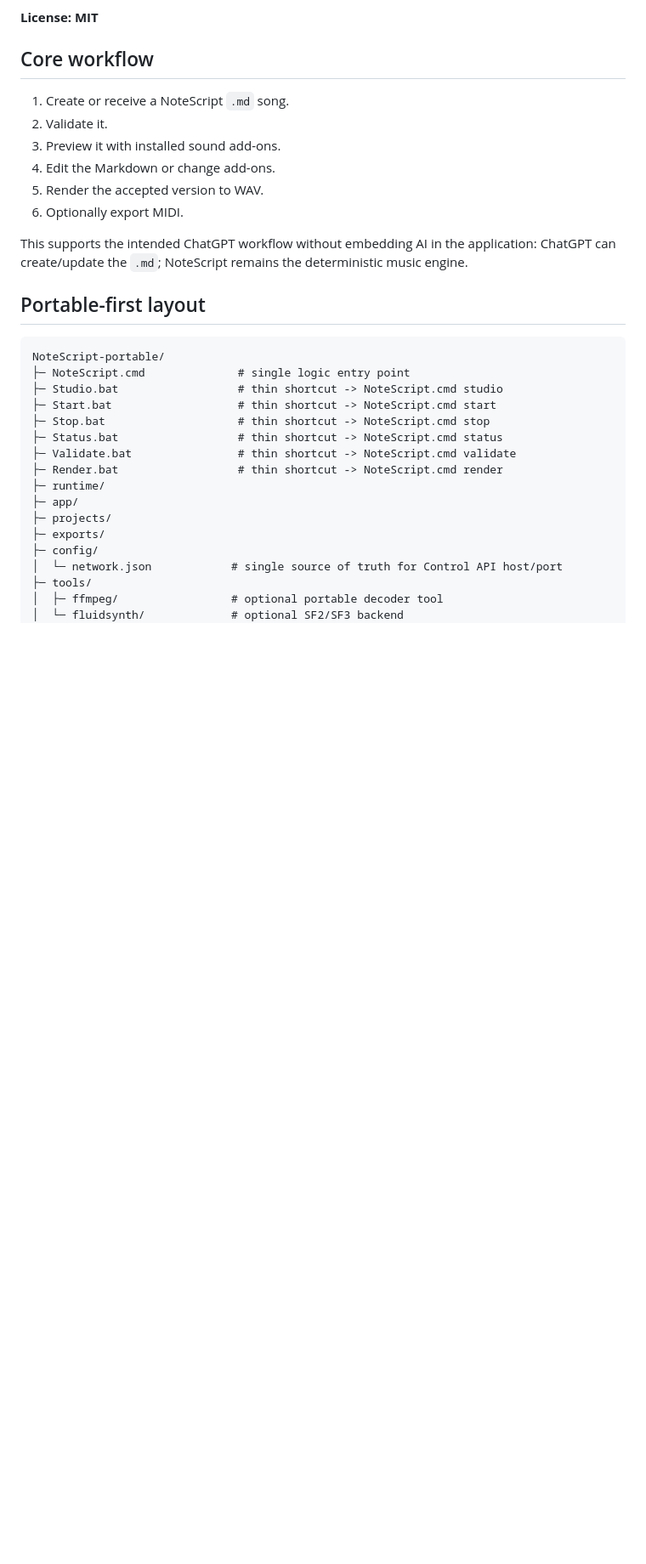
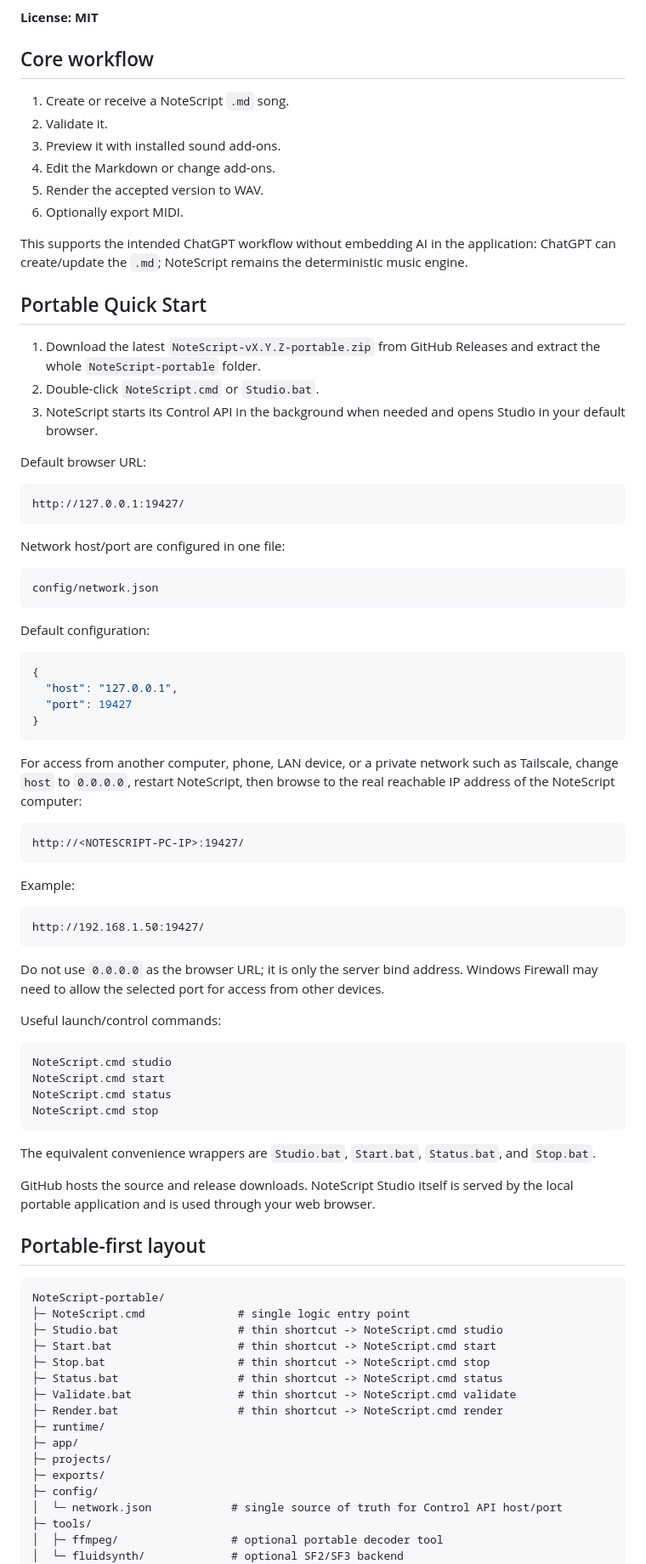
Before and after one commit to funggier/NoteScript, a Markdown page: README.md, the part around the change. Shown at 85% size. Rendered like a GitHub page; blank space fills up the shorter version.

Commit message:
Document portable browser access

````diff
--- a/README.md
+++ b/README.md
@@ -16,6 +16,60 @@ The core does not contain AI. A NoteScript song is an ordinary `.md` file that c
 6. Optionally export MIDI.
 
 This supports the intended ChatGPT workflow without embedding AI in the application: ChatGPT can create/update the `.md`; NoteScript remains the deterministic music engine.
+
+## Portable Quick Start
+
+1. Download the latest `NoteScript-vX.Y.Z-portable.zip` from GitHub Releases and extract the whole `NoteScript-portable` folder.
+2. Double-click `NoteScript.cmd` or `Studio.bat`.
+3. NoteScript starts its Control API in the background when needed and opens Studio in your default browser.
+
+Default browser URL:
+
+```text
+http://127.0.0.1:19427/
+```
+
+Network host/port are configured in one file:
+
+```text
+config/network.json
+```
+
+Default configuration:
+
+```json
+{
+  "host": "127.0.0.1",
+  "port": 19427
+}
+```
+
+For access from another computer, phone, LAN device, or a private network such as Tailscale, change `host` to `0.0.0.0`, restart NoteScript, then browse to the real reachable IP address of the NoteScript computer:
+
+```text
+http://<NOTESCRIPT-PC-IP>:19427/
+```
+
+Example:
+
+```text
+http://192.168.1.50:19427/
+```
+
+Do not use `0.0.0.0` as the browser URL; it is only the server bind address. Windows Firewall may need to allow the selected port for access from other devices.
+
+Useful launch/control commands:
+
+```text
+NoteScript.cmd studio
+NoteScript.cmd start
+NoteScript.cmd status
+NoteScript.cmd stop
+```
+
+The equivalent convenience wrappers are `Studio.bat`, `Start.bat`, `Status.bat`, and `Stop.bat`.
+
+GitHub hosts the source and release downloads. NoteScript Studio itself is served by the local portable application and is used through your web browser.
 
 ## Portable-first layout
 
````
